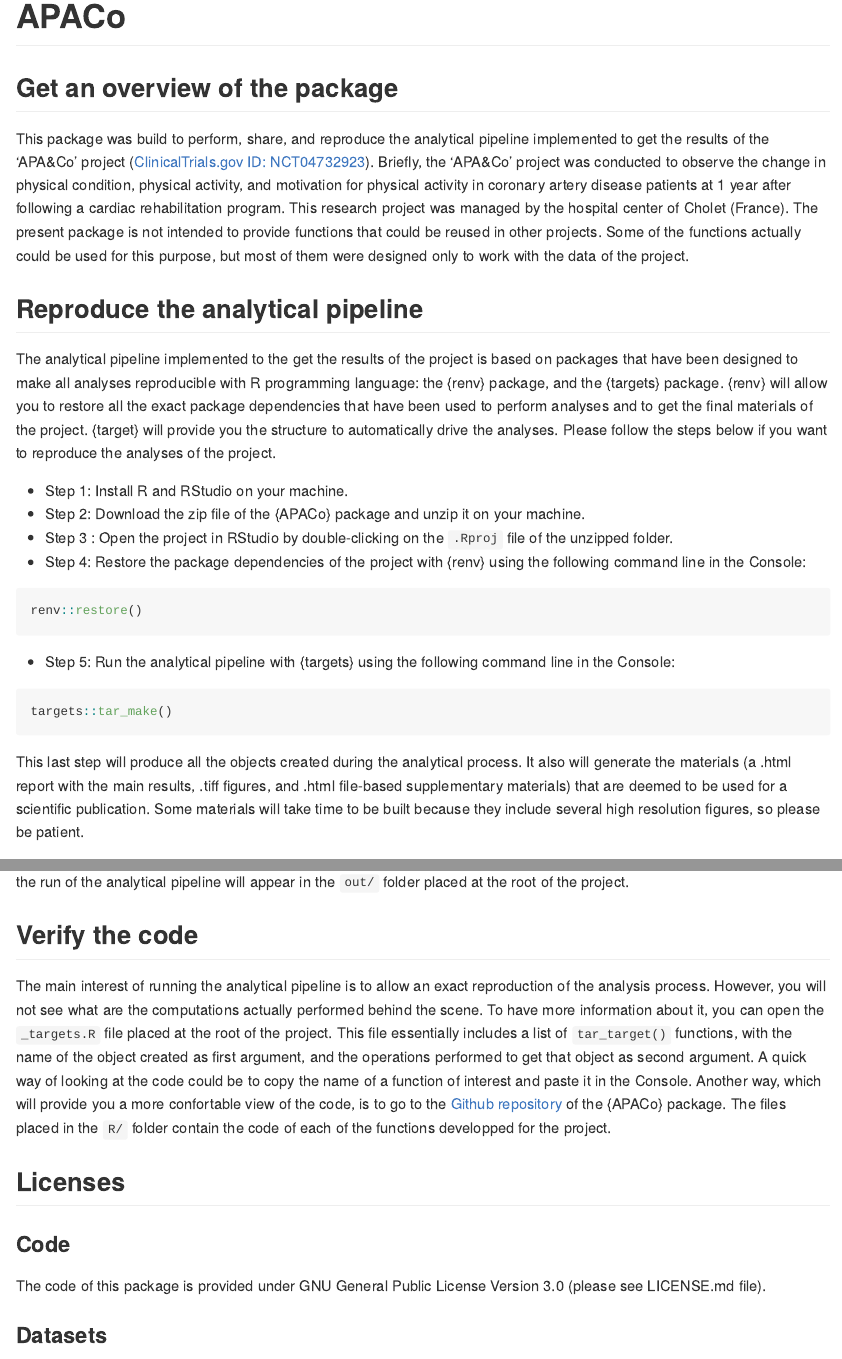
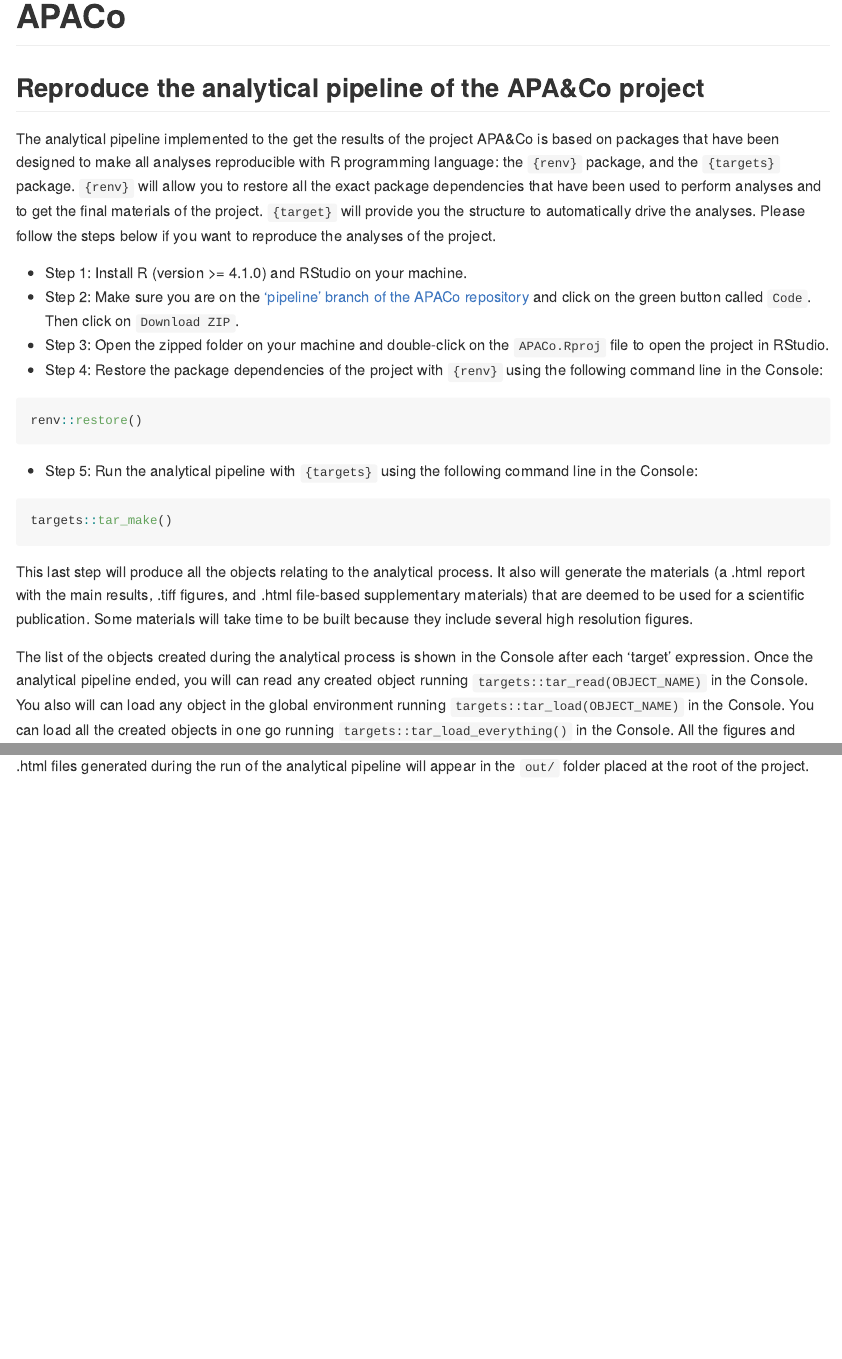
Before and after one commit to pydemull/APACo, an R Markdown document (README.Rmd): the page in a window 1100 px wide, from its top, and a second part further down, joined at a grey line. The pictures show the output file README.md that the author committed with the source, drawn offline in the style of GitHub; badge pictures from the web are left out.

Commit message:
updated readme

````diff
--- a/README.Rmd
+++ b/README.Rmd
@@ -21,24 +21,21 @@
 <!-- badges: end -->
 
-## Get an overview of the package
-This package was build to perform, share, and reproduce the analytical pipeline implemented to get the results of the 'APA&Co' project ([ClinicalTrials.gov ID: NCT04732923](https://clinicaltrials.gov/study/NCT04732923?term=APA%26Co&rank=4)). Briefly, the 'APA&Co' project was conducted to observe the change in physical condition, physical activity, and motivation for physical activity in coronary artery disease patients at 1 year after following a cardiac rehabilitation program. This research project was managed by the hospital center of Cholet (France). The present package is not intended to provide functions that could be reused in other projects. Some of the functions actually could be used for this purpose, but most of them were designed only to work with the data of the project.
 
+## Reproduce the analytical pipeline of the APA&Co project
+The analytical pipeline implemented to the get the results of the project APA&Co is based on packages that have been designed to make all analyses reproducible with R programming language: the `{renv}` package, and the `{targets}` package. `{renv}` will allow you to restore all the exact package dependencies that have been used to perform analyses and to get the final materials of the project. `{target}` will provide you the structure to automatically drive the analyses. Please follow the steps below if you want to reproduce the analyses of the project.
 
-## Reproduce the analytical pipeline
-The analytical pipeline implemented to the get the results of the project is based on packages that have been designed to make all analyses reproducible with R programming language: the {renv} package, and the {targets} package. {renv} will allow you to restore all the exact package dependencies that have been used to perform analyses and to get the final materials of the project. {target} will provide you the structure to automatically drive the analyses. Please follow the steps below if you want to reproduce the analyses of the project.
-
-* Step 1: Install R and RStudio on your machine.
-* Step 2: Download the zip file of the {APACo} package and unzip it on your machine.
-* Step 3 : Open the project in RStudio by double-clicking on the `.Rproj` file of the unzipped folder.
-* Step 4: Restore the package dependencies of the project with {renv} using the following command line in the Console:
+* Step 1: Install R (version >= 4.1.0) and RStudio on your machine.
+* Step 2: Make sure you are on the ['pipeline' branch of the APACo repository](https://github.com/pydemull/APACo/tree/pipeline) and click on the green button called `Code`. Then click on `Download ZIP`.
+* Step 3: Open the zipped folder on your machine and double-click  on the `APACo.Rproj` file to open the project in RStudio.
+* Step 4: Restore the package dependencies of the project with `{renv}` using the following command line in the Console:
 ```{r, eval = FALSE}
 renv::restore()
 ```
 
-* Step 5: Run the analytical pipeline with {targets} using the following command line in the Console:
+* Step 5: Run the analytical pipeline with `{targets}` using the following command line in the Console:
 ```{r, eval = FALSE}
 targets::tar_make()
 ```
 
-This last step will produce all the objects created during the analytical process. It also will generate the materials (a .html report with the main results, .tiff figures, and .html file-based supplementary materials) that are deemed to be used for a scientific publication. Some materials will take time to be built because they include several high resolution figures, so please be patient.
+This last step will produce all the objects relating to the analytical process. It also will generate the materials (a .html report with the main results, .tiff figures, and .html file-based supplementary materials) that are deemed to be used for a scientific publication. Some materials will take time to be built because they include several high resolution figures.
 
@@ -47,9 +42 @@
-## Verify the code
-The main interest of running the analytical pipeline is to allow an exact reproduction of the analysis process. However, you will not see what are the computations actually performed behind the scene. To have more information about it, you can open the `_targets.R` file placed at the root of the project. This file essentially includes a list of `tar_target()` functions, with the name of the object created as first argument, and the operations performed to get that object as second argument. A quick way of looking at the code could be to copy the name of a function of interest and paste it in the Console. Another way, which will provide you a more confortable view of the code, is to go to the [Github repository](https://github.com/pydemull/APACo) of the {APACo} package. The files placed in the `R/` folder contain the code of each of the functions developped for the project.
-
-
-## Licenses
-### Code
-The code of this package is provided under GNU General Public License Version 3.0 (please see LICENSE.md file).
-
-### Datasets
+The list of the objects created during the analytical process is shown in the Console after each 'target' expression. Once the analytical pipeline ended, you will can read any created object running `targets::tar_read(OBJECT_NAME)` in the Console.  You also will can load any object in the global environment running `targets::tar_load(OBJECT_NAME)` in the Console. You can load all the created objects in one go running `targets::tar_load_everything()` in the Console. All the figures and .html files generated during the run of the analytical pipeline will appear in the `out/` folder placed at the root of the project.
````
Also changed, not shown: README.md, README.Rmd (5 more changed lines).
